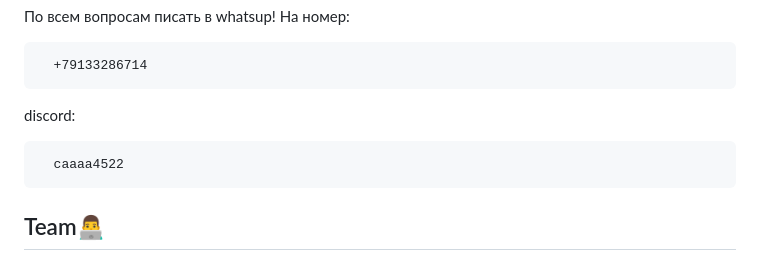
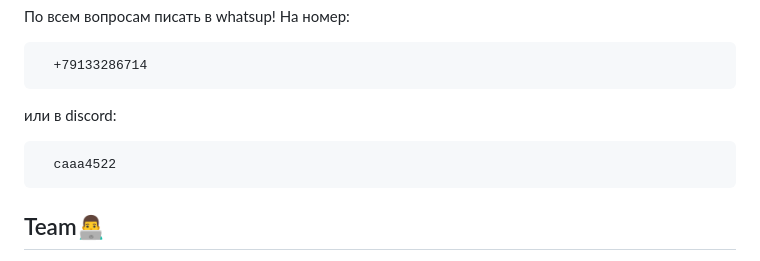
Before and after one commit to hellraiserxan/Animal-passport, a Markdown page: README.md, the part around the change. Drawn GitHub-style.

```diff
--- a/README.md
+++ b/README.md
@@ -36,9 +36,9 @@
 По всем вопросам писать в whatsup! На номер:
 
       +79133286714
-discord:
+или в discord:
 
-      caaaa4522
+      caaa4522
 
 ## Team👨‍💻
 
```
